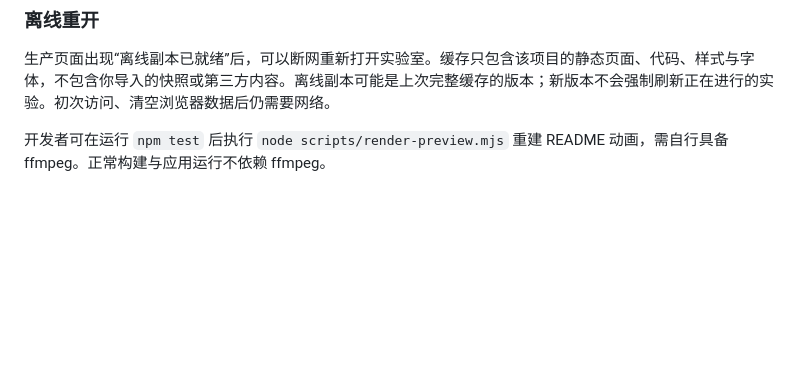
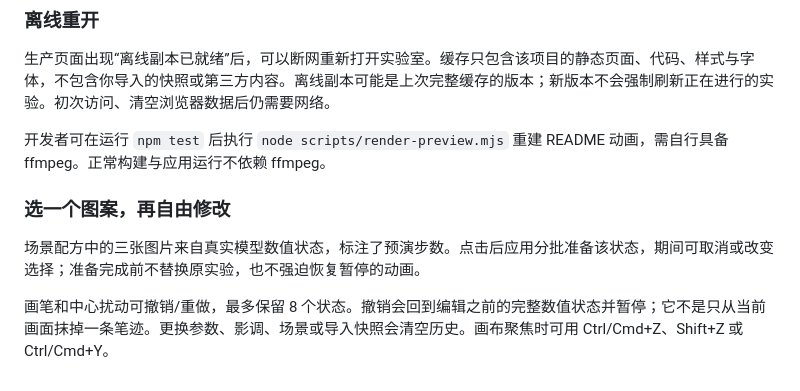
Before and after one commit to wangchuan2003-a11y/emergence-lab, a Markdown page: README.md, the part around the change. Rendered like a GitHub page; blank space fills up the shorter version.

```diff
--- a/README.md
+++ b/README.md
@@ -104,3 +104,9 @@ Use **EN** in the header or open [the English lab](https://wangchuan2003-a11y.gi
 生产页面出现“离线副本已就绪”后，可以断网重新打开实验室。缓存只包含该项目的静态页面、代码、样式与字体，不包含你导入的快照或第三方内容。离线副本可能是上次完整缓存的版本；新版本不会强制刷新正在进行的实验。初次访问、清空浏览器数据后仍需要网络。
 
 开发者可在运行 `npm test` 后执行 `node scripts/render-preview.mjs` 重建 README 动画，需自行具备 ffmpeg。正常构建与应用运行不依赖 ffmpeg。
+
+### 选一个图案，再自由修改
+
+场景配方中的三张图片来自真实模型数值状态，标注了预演步数。点击后应用分批准备该状态，期间可取消或改变选择；准备完成前不替换原实验，也不强迫恢复暂停的动画。
+
+画笔和中心扰动可撤销/重做，最多保留 8 个状态。撤销会回到编辑之前的完整数值状态并暂停；它不是只从当前画面抹掉一条笔迹。更换参数、影调、场景或导入快照会清空历史。画布聚焦时可用 Ctrl/Cmd+Z、Shift+Z 或 Ctrl/Cmd+Y。
```
Also changed, not shown: docs/iterations.md (+9 -1 lines), src/assets/recipes/amber-spots.png (added), src/assets/recipes/fluorescent-maze.png (added), src/assets/recipes/silver-branches.png (added), 14 other files.
